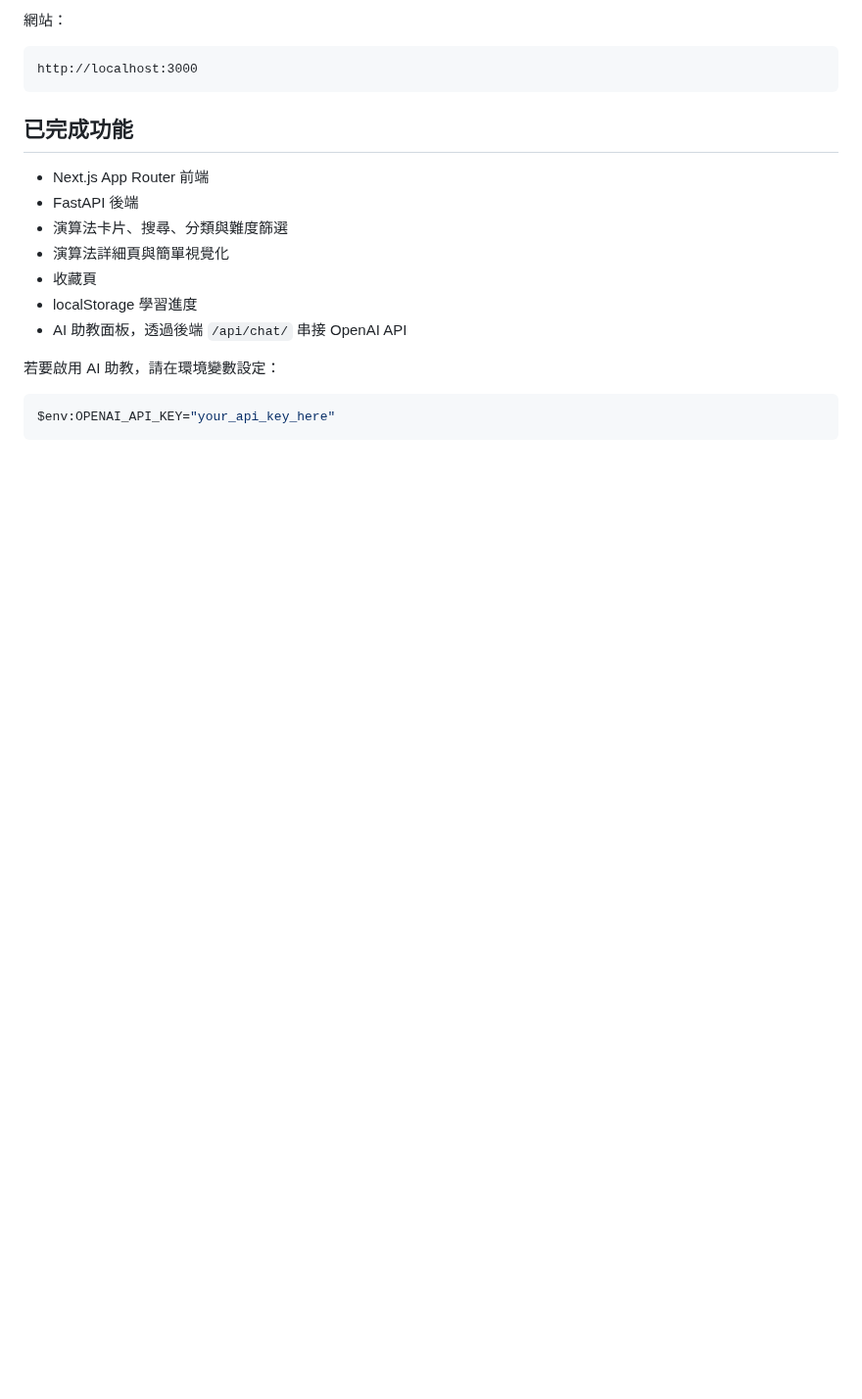
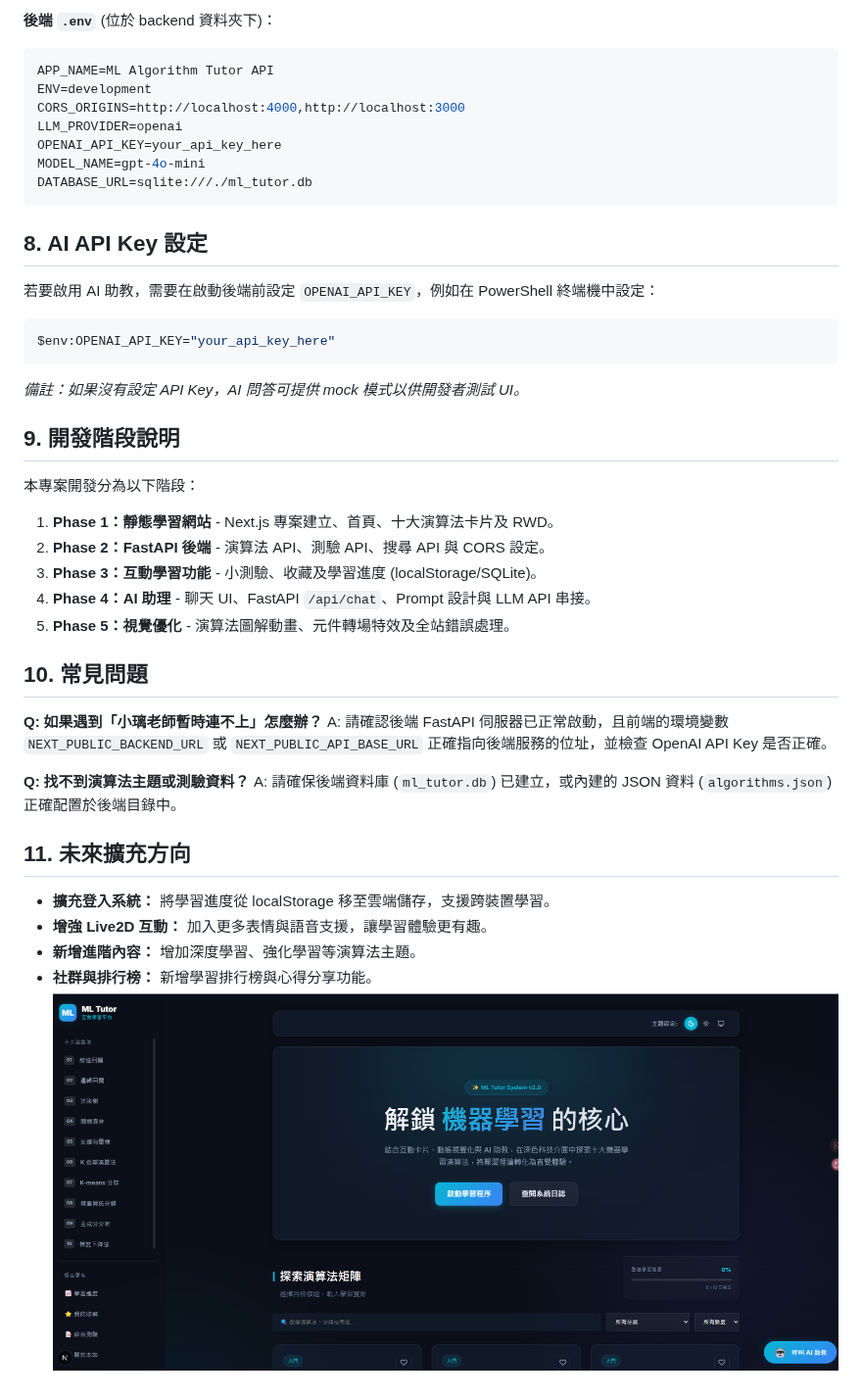
Before and after one commit to gshan1209-cell/machinelearningHw05, a Markdown page: README.md, the part around one of its changes. Shown at 98% size. Rendered like a GitHub page; pictures changed too: demo.png (added); blank space fills up the shorter version.

````diff
--- a/README.md
+++ b/README.md
@@ -31,23 +64,41 @@ npm run dev -- -p 4000
 ```
 
-網站：
-
-```text
-http://localhost:3000
+**後端 `.env`** (位於 backend 資料夾下)：
+```env
+APP_NAME=ML Algorithm Tutor API
+ENV=development
+CORS_ORIGINS=http://localhost:4000,http://localhost:3000
+LLM_PROVIDER=openai
+OPENAI_API_KEY=your_api_key_here
+MODEL_NAME=gpt-4o-mini
+DATABASE_URL=sqlite:///./ml_tutor.db
 ```
 
-## 已完成功能
-
-- Next.js App Router 前端
-- FastAPI 後端
-- 演算法卡片、搜尋、分類與難度篩選
-- 演算法詳細頁與簡單視覺化
-- 收藏頁
-- localStorage 學習進度
-- AI 助教面板，透過後端 `/api/chat/` 串接 OpenAI API
-
-若要啟用 AI 助教，請在環境變數設定：
-
+## 8. AI API Key 設定
+若要啟用 AI 助教，需要在啟動後端前設定 `OPENAI_API_KEY`，例如在 PowerShell 終端機中設定：
 ```powershell
 $env:OPENAI_API_KEY="your_api_key_here"
 ```
+*備註：如果沒有設定 API Key，AI 問答可提供 mock 模式以供開發者測試 UI。*
+
+## 9. 開發階段說明
+本專案開發分為以下階段：
+1. **Phase 1：靜態學習網站** - Next.js 專案建立、首頁、十大演算法卡片及 RWD。
+2. **Phase 2：FastAPI 後端** - 演算法 API、測驗 API、搜尋 API 與 CORS 設定。
+3. **Phase 3：互動學習功能** - 小測驗、收藏及學習進度 (localStorage/SQLite)。
+4. **Phase 4：AI 助理** - 聊天 UI、FastAPI `/api/chat`、Prompt 設計與 LLM API 串接。
+6. **Phase 5：視覺優化** - 演算法圖解動畫、元件轉場特效及全站錯誤處理。
+
+## 10. 常見問題
+**Q: 如果遇到「小璃老師暫時連不上」怎麼辦？**
+A: 請確認後端 FastAPI 伺服器已正常啟動，且前端的環境變數 `NEXT_PUBLIC_BACKEND_URL` 或 `NEXT_PUBLIC_API_BASE_URL` 正確指向後端服務的位址，並檢查 OpenAI API Key 是否正確。
+
+**Q: 找不到演算法主題或測驗資料？**
+A: 請確保後端資料庫 (`ml_tutor.db`) 已建立，或內建的 JSON 資料 (`algorithms.json`) 正確配置於後端目錄中。
+
+## 11. 未來擴充方向
+- **擴充登入系統：** 將學習進度從 localStorage 移至雲端儲存，支援跨裝置學習。
+- **增強 Live2D 互動：** 加入更多表情與語音支援，讓學習體驗更有趣。
+- **新增進階內容：** 增加深度學習、強化學習等演算法主題。
+- **社群與排行榜：** 新增學習排行榜與心得分享功能。
+![alt text](demo.png)
````
Also changed, not shown: other parts of README.md (+51 -18 lines).
